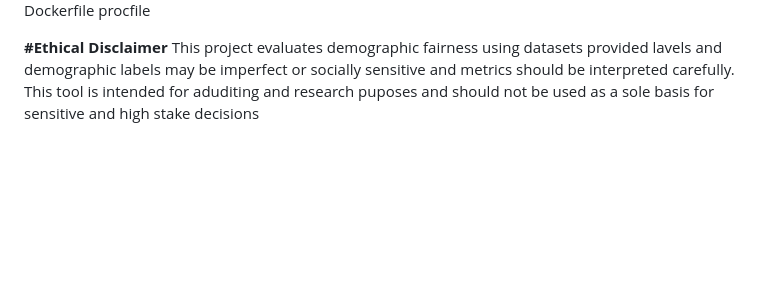
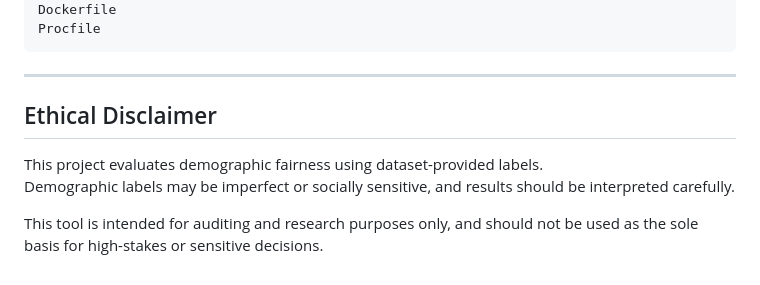
Before and after one commit to khalidAALS/fairness-audit-face-recognition, a Markdown page: README.md, the part around one of its changes. GitHub-like rendering; blank space fills up the shorter version.

````diff
--- a/README.md
+++ b/README.md
@@ -94,6 +178,13 @@ outputs/
 requirements.txt
 Dockerfile
-procfile
+Procfile
+```
 
-**#Ethical Disclaimer**
-This project evaluates demographic fairness using datasets provided lavels and demographic labels may be imperfect or socially sensitive and metrics should be interpreted carefully. This tool is intended for aduditing and research puposes and should not be used as a sole basis for sensitive and high stake decisions
+---
+
+## Ethical Disclaimer
+
+This project evaluates demographic fairness using dataset-provided labels.
+Demographic labels may be imperfect or socially sensitive, and results should be interpreted carefully.
+
+This tool is intended for auditing and research purposes only, and should not be used as the sole basis for high-stakes or sensitive decisions.
````
Also changed, not shown: other parts of README.md (+149 -65 lines).
